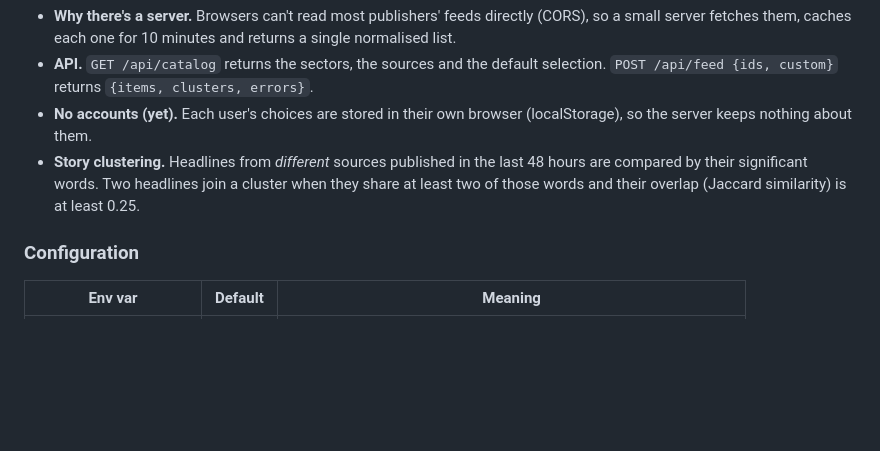
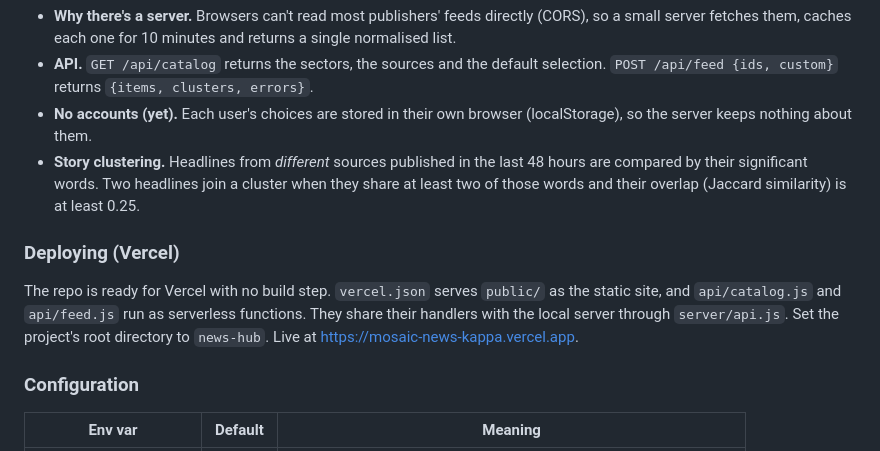
Before and after one commit to levozata/Misc, a Markdown page: news-hub/README.md, the part around the change. GitHub-like rendering; blank space fills up the shorter version.

Commit message:
News hub: document Vercel deployment
Co-Authored-By: Claude Opus 5.5 <noreply@anthropic.com>
Claude-Session: https://claude.ai/code/session_01VoYnrp3LgGzQ1veKrxMrgj

```diff
--- a/news-hub/README.md
+++ b/news-hub/README.md
@@ -108,6 +108,14 @@ news-hub/
   cluster when they share at least two of those words and their overlap
   (Jaccard similarity) is at least 0.25.
 
+### Deploying (Vercel)
+
+The repo is ready for Vercel with no build step. `vercel.json` serves
+`public/` as the static site, and `api/catalog.js` and `api/feed.js` run as
+serverless functions. They share their handlers with the local server
+through `server/api.js`. Set the project's root directory to `news-hub`.
+Live at <https://mosaic-news-kappa.vercel.app>.
+
 ### Configuration
 
 | Env var | Default | Meaning |
```
